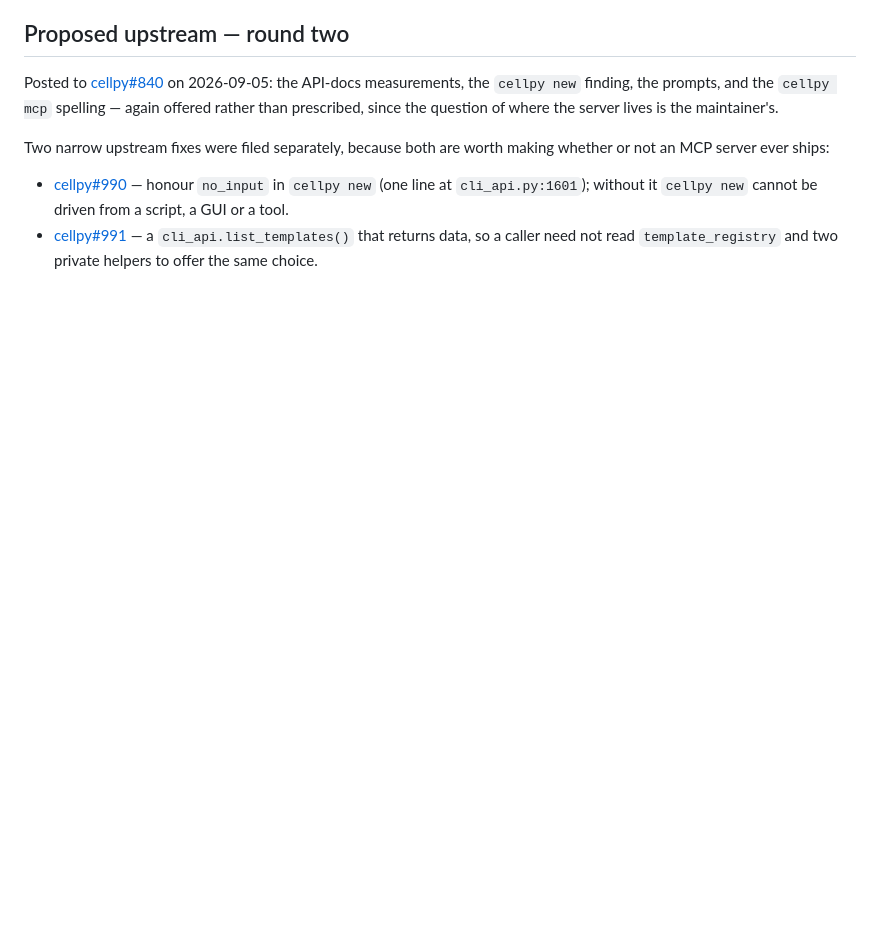
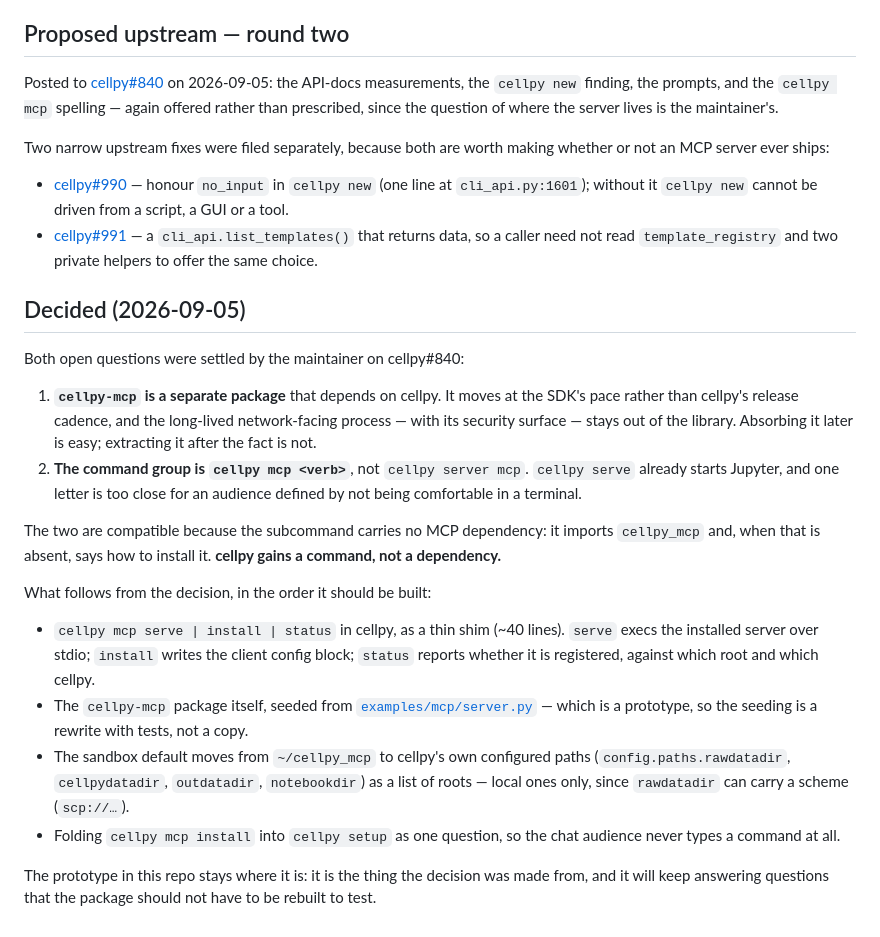
Before and after one commit to cellpy/cellpy-simple-gui, a Markdown page: .issueflows/04-designs-and-guides/mcp-server-design.md, the part around the change. Rendered like a GitHub page; blank space fills up the shorter version.

Commit message:
Record the two decisions from cellpy#840
The maintainer settled both open questions: cellpy-mcp is a separate package,
and the command group is `cellpy mcp <verb>` rather than `cellpy server mcp`.
Written down with what follows from them, in build order, so the next session
does not re-derive the reasoning.

Co-Authored-By: Claude Opus 5 <noreply@anthropic.com>

```diff
--- a/.issueflows/04-designs-and-guides/mcp-server-design.md
+++ b/.issueflows/04-designs-and-guides/mcp-server-design.md
@@ -441,3 +441,39 @@ whether or not an MCP server ever ships:
 - [cellpy#991](https://github.com/jepegit/cellpy/issues/991) — a
   `cli_api.list_templates()` that returns data, so a caller need not read
   `template_registry` and two private helpers to offer the same choice.
+
+## Decided (2026-09-05)
+
+Both open questions were settled by the maintainer on cellpy#840:
+
+1. **`cellpy-mcp` is a separate package** that depends on cellpy. It moves at
+   the SDK's pace rather than cellpy's release cadence, and the long-lived
+   network-facing process — with its security surface — stays out of the
+   library. Absorbing it later is easy; extracting it after the fact is not.
+2. **The command group is `cellpy mcp <verb>`**, not `cellpy server mcp`.
+   `cellpy serve` already starts Jupyter, and one letter is too close for an
+   audience defined by not being comfortable in a terminal.
+
+The two are compatible because the subcommand carries no MCP dependency: it
+imports `cellpy_mcp` and, when that is absent, says how to install it. **cellpy
+gains a command, not a dependency.**
+
+What follows from the decision, in the order it should be built:
+
+- `cellpy mcp serve | install | status` in cellpy, as a thin shim (~40 lines).
+  `serve` execs the installed server over stdio; `install` writes the client
+  config block; `status` reports whether it is registered, against which root
+  and which cellpy.
+- The `cellpy-mcp` package itself, seeded from
+  [`examples/mcp/server.py`](../../examples/mcp/server.py) — which is a
+  prototype, so the seeding is a rewrite with tests, not a copy.
+- The sandbox default moves from `~/cellpy_mcp` to cellpy's own configured
+  paths (`config.paths.rawdatadir`, `cellpydatadir`, `outdatadir`,
+  `notebookdir`) as a list of roots — local ones only, since `rawdatadir` can
+  carry a scheme (`scp://…`).
+- Folding `cellpy mcp install` into `cellpy setup` as one question, so the
+  chat audience never types a command at all.
+
+The prototype in this repo stays where it is: it is the thing the decision was
+made from, and it will keep answering questions that the package should not
+have to be rebuilt to test.
```
